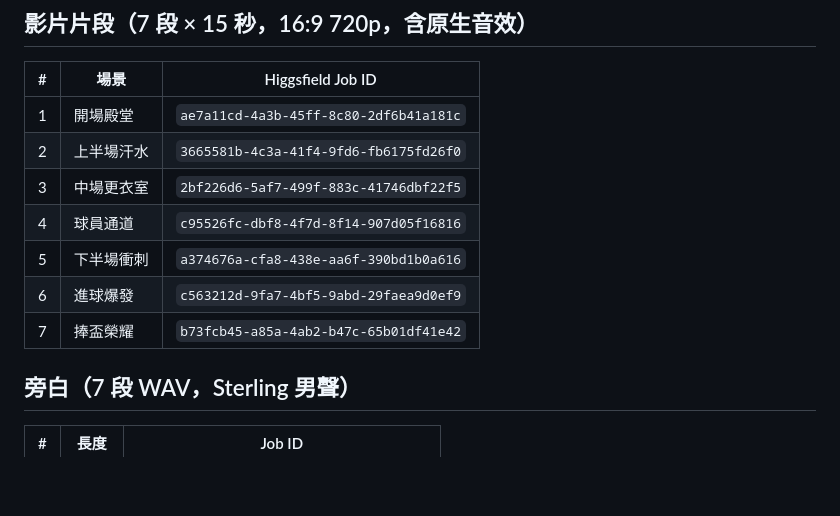
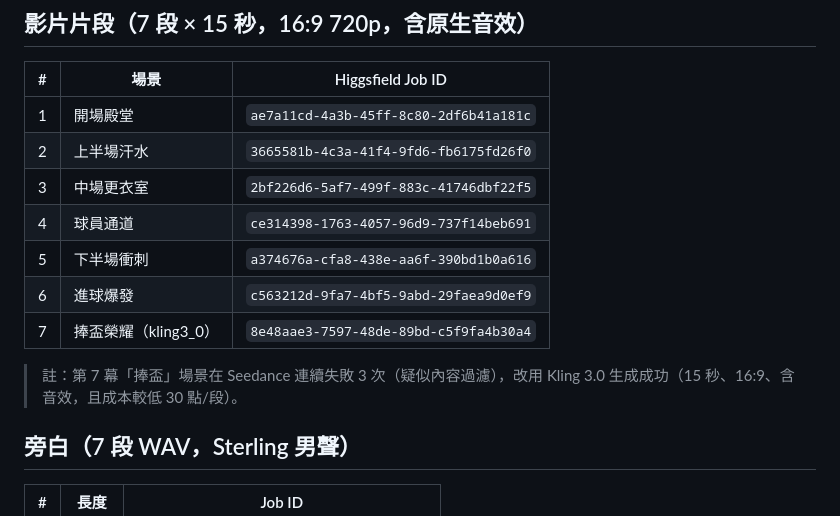
Before and after one commit to RameZedfate/Cyber-Miner-Tycoon, a Markdown page: worldcup-kickoff-video/02-素材與重製指南.md, the part around the change. GitHub-like rendering; blank space fills up the shorter version.

```diff
--- a/worldcup-kickoff-video/02-素材與重製指南.md
+++ b/worldcup-kickoff-video/02-素材與重製指南.md
@@ -15,10 +15,12 @@
 | 1 | 開場殿堂 | `ae7a11cd-4a3b-45ff-8c80-2df6b41a181c` |
 | 2 | 上半場汗水 | `3665581b-4c3a-41f4-9fd6-fb6175fd26f0` |
 | 3 | 中場更衣室 | `2bf226d6-5af7-499f-883c-41746dbf22f5` |
-| 4 | 球員通道 | `c95526fc-dbf8-4f7d-8f14-907d05f16816` |
+| 4 | 球員通道 | `ce314398-1763-4057-96d9-737f14beb691` |
 | 5 | 下半場衝刺 | `a374676a-cfa8-438e-aa6f-390bd1b0a616` |
 | 6 | 進球爆發 | `c563212d-9fa7-4bf5-9abd-29faea9d0ef9` |
-| 7 | 捧盃榮耀 | `b73fcb45-a85a-4ab2-b47c-65b01df41e42` |
+| 7 | 捧盃榮耀（kling3_0） | `8e48aae3-7597-48de-89bd-c5f9fa4b30a4` |
+
+> 註：第 7 幕「捧盃」場景在 Seedance 連續失敗 3 次（疑似內容過濾），改用 Kling 3.0 生成成功（15 秒、16:9、含音效，且成本較低 30 點/段）。
 
 ## 旁白（7 段 WAV，Sterling 男聲）
 
```
Also changed, not shown: SHARED_MEMORY.md (+1 -0 lines), worldcup-kickoff-video/README.md (added, +42 -0 lines).
